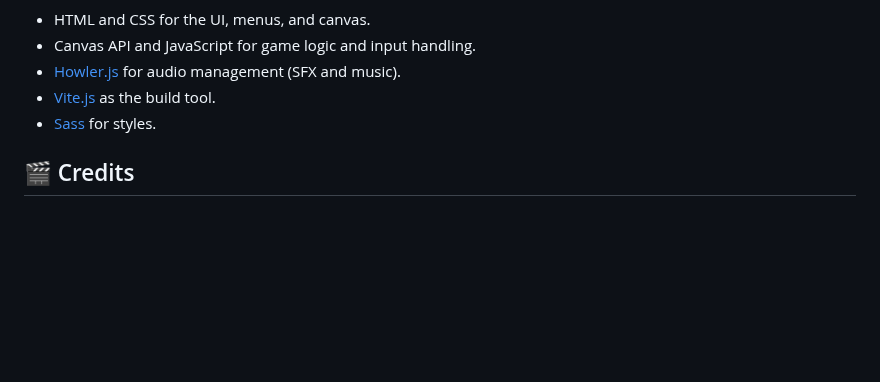
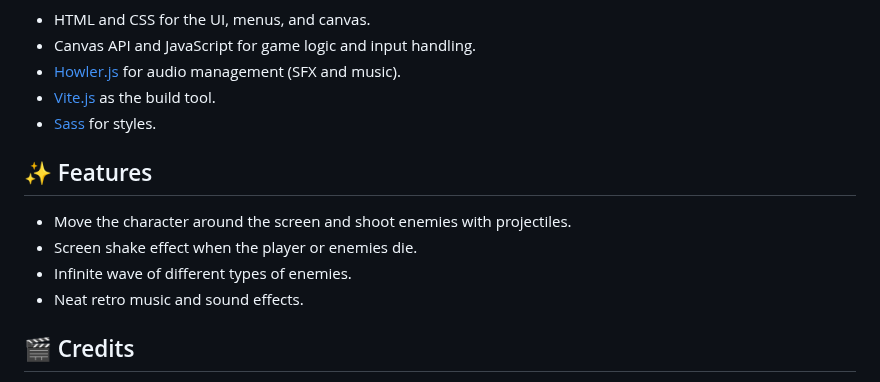
Before and after one commit to GracilianoOG/2d-canvas-shooter, a Markdown page: README.md, the part around the change. Drawn GitHub-style; blank space fills up the shorter version.

Commit message:
Add features

```diff
--- a/README.md
+++ b/README.md
@@ -80,6 +80,13 @@ npm run start
 - [Vite.js](https://vite.dev/) as the build tool.
 - [Sass](https://sass-lang.com/) for styles.
 
+## ✨ Features
+
+- Move the character around the screen and shoot enemies with projectiles.
+- Screen shake effect when the player or enemies die.
+- Infinite wave of different types of enemies.
+- Neat retro music and sound effects.
+
 ## 🎬 Credits
 
 Source: [howler.js](https://howlerjs.com/)\
```
